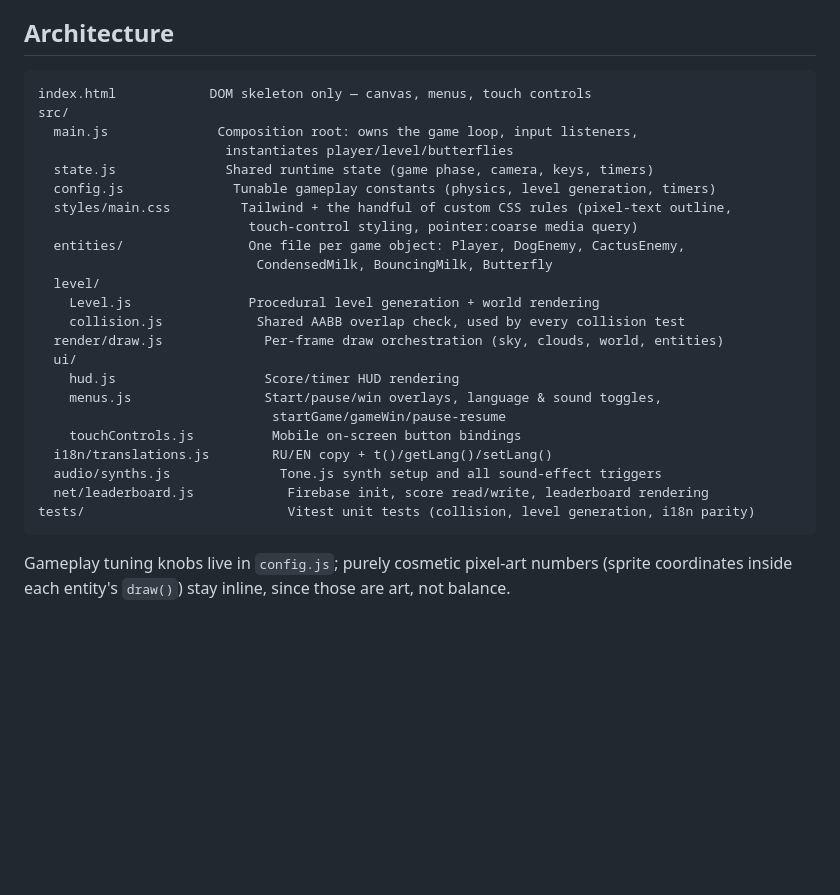
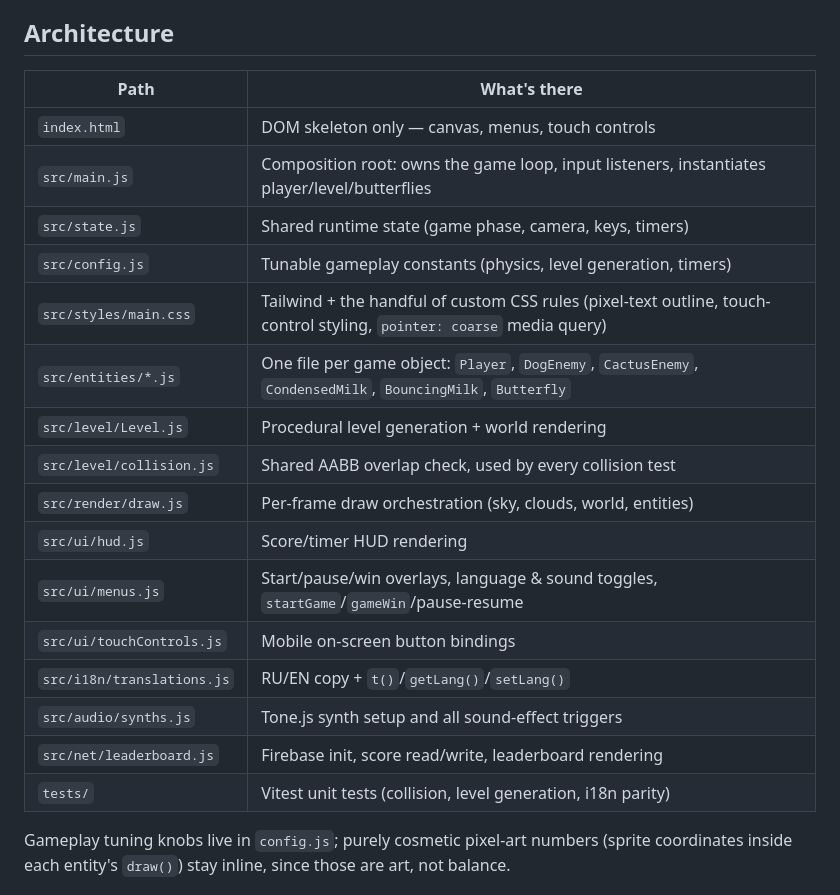
Before and after one commit to thatguynikita/condensed-milk-quest, a Markdown page: README.md, the part around one of its changes. Drawn GitHub-style; blank space fills up the shorter version.

Commit message:
README: swap site badge for universe+tech-stack badges, table-ify architecture
The "site" badge was redundant with the "Play it live" link right below it.
Replaced with a nikita.sh-universe badge and Vite/Tailwind/Firebase/Tone.js
badges instead. Also converted the architecture section from an ASCII tree
in a code block (which misaligned badly once descriptions wrapped) to a
plain two-column table.

Co-Authored-By: Claude Sonnet 5 <noreply@anthropic.com>

````diff
--- a/README.md
+++ b/README.md
@@ -28,31 +35,24 @@ control scheme for mobile, and a weekly Firebase-backed leaderboard.
 
 ## Architecture
 
-```
-index.html            DOM skeleton only — canvas, menus, touch controls
-src/
-  main.js              Composition root: owns the game loop, input listeners,
-                        instantiates player/level/butterflies
-  state.js              Shared runtime state (game phase, camera, keys, timers)
-  config.js              Tunable gameplay constants (physics, level generation, timers)
-  styles/main.css         Tailwind + the handful of custom CSS rules (pixel-text outline,
-                           touch-control styling, pointer:coarse media query)
-  entities/                One file per game object: Player, DogEnemy, CactusEnemy,
-                            CondensedMilk, BouncingMilk, Butterfly
-  level/
-    Level.js               Procedural level generation + world rendering
-    collision.js            Shared AABB overlap check, used by every collision test
-  render/draw.js             Per-frame draw orchestration (sky, clouds, world, entities)
-  ui/
-    hud.js                   Score/timer HUD rendering
-    menus.js                 Start/pause/win overlays, language & sound toggles,
-                              startGame/gameWin/pause-resume
-    touchControls.js          Mobile on-screen button bindings
-  i18n/translations.js        RU/EN copy + t()/getLang()/setLang()
-  audio/synths.js              Tone.js synth setup and all sound-effect triggers
-  net/leaderboard.js            Firebase init, score read/write, leaderboard rendering
-tests/                          Vitest unit tests (collision, level generation, i18n parity)
-```
+| Path | What's there |
+|---|---|
+| `index.html` | DOM skeleton only — canvas, menus, touch controls |
+| `src/main.js` | Composition root: owns the game loop, input listeners, instantiates player/level/butterflies |
+| `src/state.js` | Shared runtime state (game phase, camera, keys, timers) |
+| `src/config.js` | Tunable gameplay constants (physics, level generation, timers) |
+| `src/styles/main.css` | Tailwind + the handful of custom CSS rules (pixel-text outline, touch-control styling, `pointer: coarse` media query) |
+| `src/entities/*.js` | One file per game object: `Player`, `DogEnemy`, `CactusEnemy`, `CondensedMilk`, `BouncingMilk`, `Butterfly` |
+| `src/level/Level.js` | Procedural level generation + world rendering |
+| `src/level/collision.js` | Shared AABB overlap check, used by every collision test |
+| `src/render/draw.js` | Per-frame draw orchestration (sky, clouds, world, entities) |
+| `src/ui/hud.js` | Score/timer HUD rendering |
+| `src/ui/menus.js` | Start/pause/win overlays, language & sound toggles, `startGame`/`gameWin`/pause-resume |
+| `src/ui/touchControls.js` | Mobile on-screen button bindings |
+| `src/i18n/translations.js` | RU/EN copy + `t()`/`getLang()`/`setLang()` |
+| `src/audio/synths.js` | Tone.js synth setup and all sound-effect triggers |
+| `src/net/leaderboard.js` | Firebase init, score read/write, leaderboard rendering |
+| `tests/` | Vitest unit tests (collision, level generation, i18n parity) |
 
 Gameplay tuning knobs live in `config.js`; purely cosmetic pixel-art numbers
 (sprite coordinates inside each entity's `draw()`) stay inline, since those
````
Also changed, not shown: other parts of README.md (+8 -1 lines).
